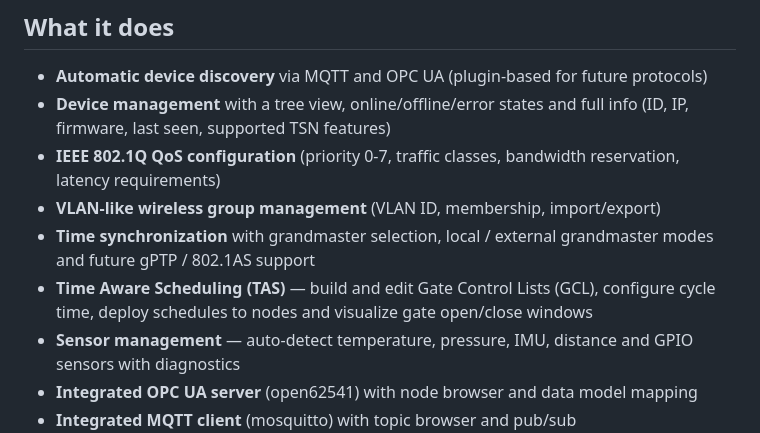
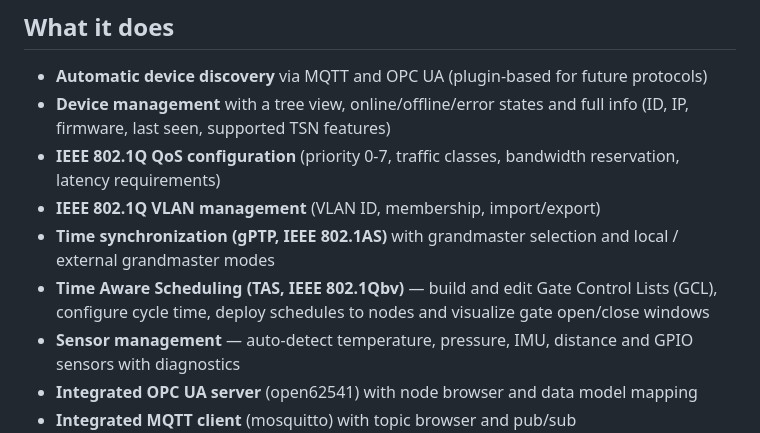
Before and after one commit to Dom1n1k9/wireless-tsn-configurator, a Markdown page: README.md, the part around the change. Rendered like a GitHub page.

Commit message:
Fix standard names in README (802.1Q, 802.1AS, 802.1Qbv)

```diff
--- a/README.md
+++ b/README.md
@@ -11,9 +11,9 @@ It acts as a central controller that discovers wireless nodes, manages them, app
 - **Automatic device discovery** via MQTT and OPC UA (plugin-based for future protocols)
 - **Device management** with a tree view, online/offline/error states and full info (ID, IP, firmware, last seen, supported TSN features)
 - **IEEE 802.1Q QoS configuration** (priority 0-7, traffic classes, bandwidth reservation, latency requirements)
-- **VLAN-like wireless group management** (VLAN ID, membership, import/export)
-- **Time synchronization** with grandmaster selection, local / external grandmaster modes and future gPTP / 802.1AS support
-- **Time Aware Scheduling (TAS)** — build and edit Gate Control Lists (GCL), configure cycle time, deploy schedules to nodes and visualize gate open/close windows
+- **IEEE 802.1Q VLAN management** (VLAN ID, membership, import/export)
+- **Time synchronization (gPTP, IEEE 802.1AS)** with grandmaster selection and local / external grandmaster modes
+- **Time Aware Scheduling (TAS, IEEE 802.1Qbv)** — build and edit Gate Control Lists (GCL), configure cycle time, deploy schedules to nodes and visualize gate open/close windows
 - **Sensor management** — auto-detect temperature, pressure, IMU, distance and GPIO sensors with diagnostics
 - **Integrated OPC UA server** (open62541) with node browser and data model mapping
 - **Integrated MQTT client** (mosquitto) with topic browser and pub/sub
```
